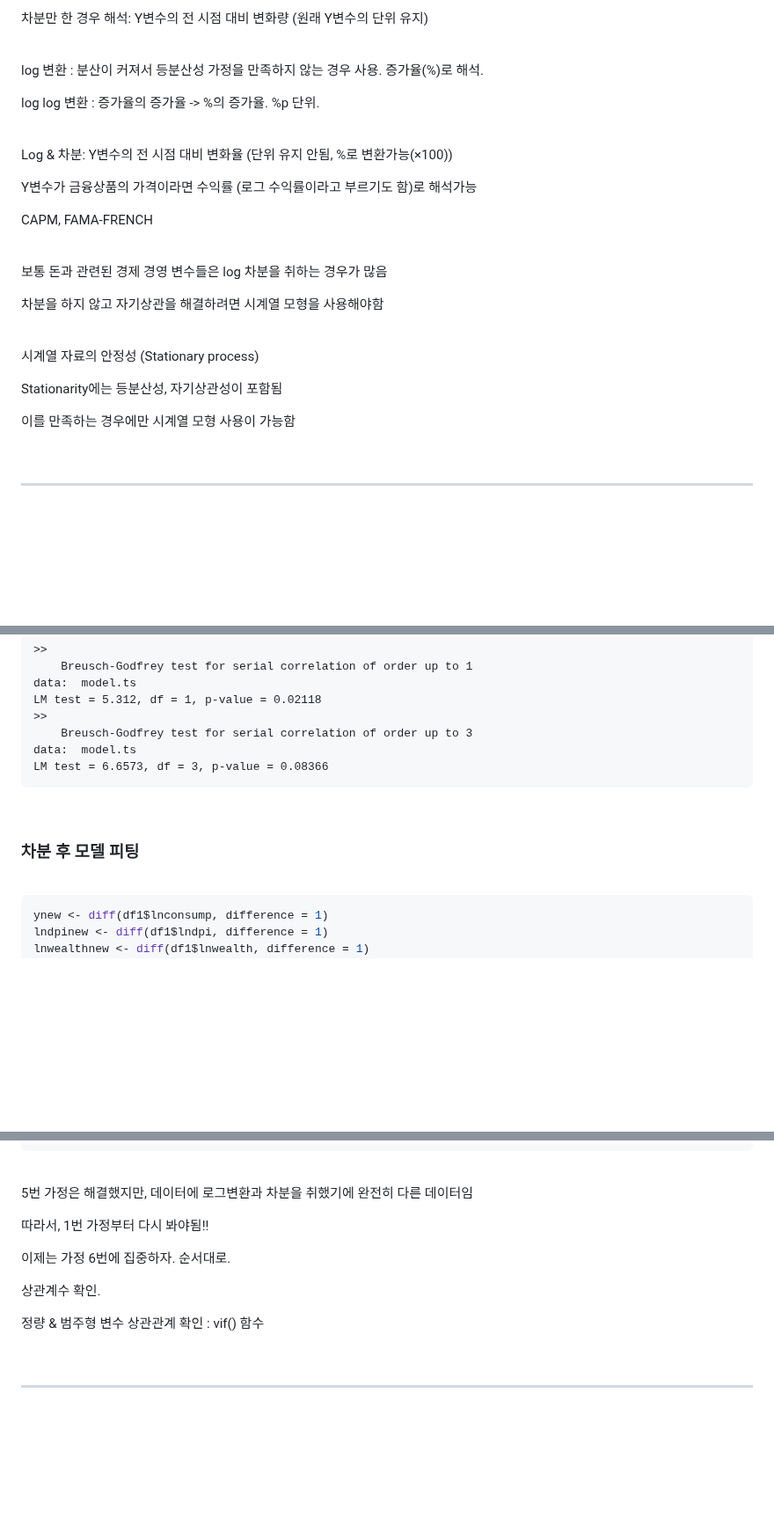
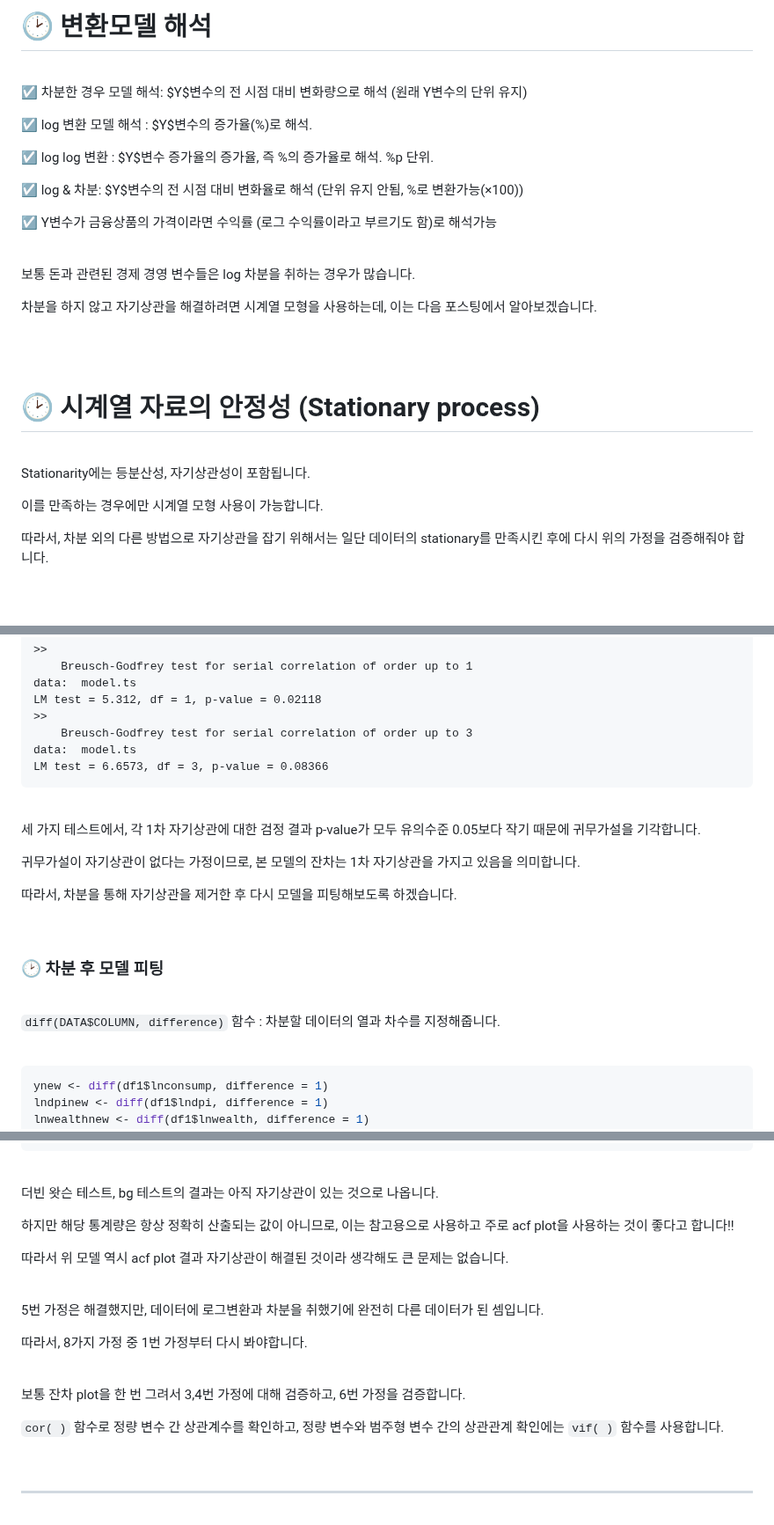
Before and after one commit to nyamin9/Advanced-Business-Analytics-Practice, a Markdown page: 함수/시계열 데이터 분석 09 - 자기상관 해결 1 : 차분.md, 3 parts joined by grey strips. Shown at 88% size. Rendered like a GitHub page; blank space fills up the shorter version.

```diff
--- a/함수/시계열 데이터 분석 09 - 자기상관 해결 1 : 차분.md
+++ b/함수/시계열 데이터 분석 09 - 자기상관 해결 1 : 차분.md
@@ -97,43 +101,47 @@
 
-차분만 한 경우 해석: Y변수의 전 시점 대비 변화량 (원래 Y변수의 단위 유지)
+
+# 🕑 변환모델 해석
+
+<br>
+
+☑️ 차분한 경우 모델 해석: $Y$변수의 전 시점 대비 변화량으로 해석 (원래 Y변수의 단위 유지)
+
+
+☑️ log 변환 모델 해석 : $Y$변수의 증가율(%)로 해석.
+
+
+☑️ log log 변환 : $Y$변수 증가율의 증가율, 즉 %의 증가율로 해석. %p 단위.
+
+
+☑️ log & 차분: $Y$변수의 전 시점 대비 변화율로 해석 (단위 유지 안됨, %로 변환가능(×100))
+
+
+☑️ Y변수가 금융상품의 가격이라면 수익률 (로그 수익률이라고 부르기도 함)로 해석가능
 
 <br>
 
 
-log 변환 : 분산이 커져서 등분산성 가정을 만족하지 않는 경우 사용. 증가율(%)로 해석.
+보통 돈과 관련된 경제 경영 변수들은 log 차분을 취하는 경우가 많습니다.
 
-log log 변환 : 증가율의 증가율 -> %의 증가율. %p 단위.
+
+차분을 하지 않고 자기상관을 해결하려면 시계열 모형을 사용하는데, 이는 다음 포스팅에서 알아보겠습니다.
 
 <br>
-
-
-Log & 차분: Y변수의 전 시점 대비 변화율 (단위 유지 안됨, %로 변환가능(×100))
-
-Y변수가 금융상품의 가격이라면 수익률 (로그 수익률이라고 부르기도 함)로 해석가능
-
-CAPM, FAMA-FRENCH
-
-<br>
-
-
-보통 돈과 관련된 경제 경영 변수들은 log 차분을 취하는 경우가 많음
-
-
-차분을 하지 않고 자기상관을 해결하려면 시계열 모형을 사용해야함
 
 
 <br>
 
 
-시계열 자료의 안정성 (Stationary process)
-
-Stationarity에는 등분산성, 자기상관성이 포함됨
-
-이를 만족하는 경우에만 시계열 모형 사용이 가능함
+# 🕑 시계열 자료의 안정성 (Stationary process)
 
 <br>
 
-***
+Stationarity에는 등분산성, 자기상관성이 포함됩니다.
+
+이를 만족하는 경우에만 시계열 모형 사용이 가능합니다.
+
+따라서, 차분 외의 다른 방법으로 자기상관을 잡기 위해서는 일단 데이터의 stationary를 만족시킨 후에 다시 위의 가정을 검증해줘야 합니다.
+
 
 <br>
 
@@ -441,8 +480,20 @@ LM test = 6.6573, df = 3, p-value = 0.08366
 
 <br>
 
+세 가지 테스트에서, 각 1차 자기상관에 대한 검정 결과 p-value가 모두 유의수준 0.05보다 작기 때문에 귀무가설을 기각합니다.
 
-### 차분 후 모델 피팅
+귀무가설이 자기상관이 없다는 가정이므로, 본 모델의 잔차는 1차 자기상관을 가지고 있음을 의미합니다.
+
+따라서, 차분을 통해 자기상관을 제거한 후 다시 모델을 피팅해보도록 하겠습니다.
+
+<br>
+
+
+### 🕑 차분 후 모델 피팅
+
+<br>
+
+`diff(DATA$COLUMN, difference)` 함수 : 차분할 데이터의 열과 차수를 지정해줍니다.
 
 <br>
 
@@ -552,15 +606,24 @@ LM test = 6.6822, df = 3, p-value = 0.08275
 
 <br>
 
-5번 가정은 해결했지만, 데이터에 로그변환과 차분을 취했기에 완전히 다른 데이터임
+더빈 왓슨 테스트, bg 테스트의 결과는 아직 자기상관이 있는 것으로 나옵니다.
 
-따라서, 1번 가정부터 다시 봐야됨!!
+하지만 해당 통계량은 항상 정확히 산출되는 값이 아니므로, 이는 참고용으로 사용하고 주로 acf plot을 사용하는 것이 좋다고 합니다!!
 
-이제는 가정 6번에 집중하자. 순서대로.
+따라서 위 모델 역시 acf plot 결과 자기상관이 해결된 것이라 생각해도 큰 문제는 없습니다.
 
-상관계수 확인.
+<br>
 
-정량 & 범주형 변수 상관관계 확인 : vif() 함수
+5번 가정은 해결했지만, 데이터에 로그변환과 차분을 취했기에 완전히 다른 데이터가 된 셈입니다.
+
+따라서, 8가지 가정 중 1번 가정부터 다시 봐야합니다.
+
+<br>
+
+보통 잔차 plot을 한 번 그려서 3,4번 가정에 대해 검증하고, 6번 가정을 검증합니다.
+
+
+`cor( )` 함수로 정량 변수 간 상관계수를 확인하고, 정량 변수와 범주형 변수 간의 상관관계 확인에는 `vif( )` 함수를 사용합니다.
 
 <br>
 
```
Also changed, not shown: other parts of 함수/시계열 데이터 분석 09 - 자기상관 해결 1 : 차분.md (+55 -19 lines).
